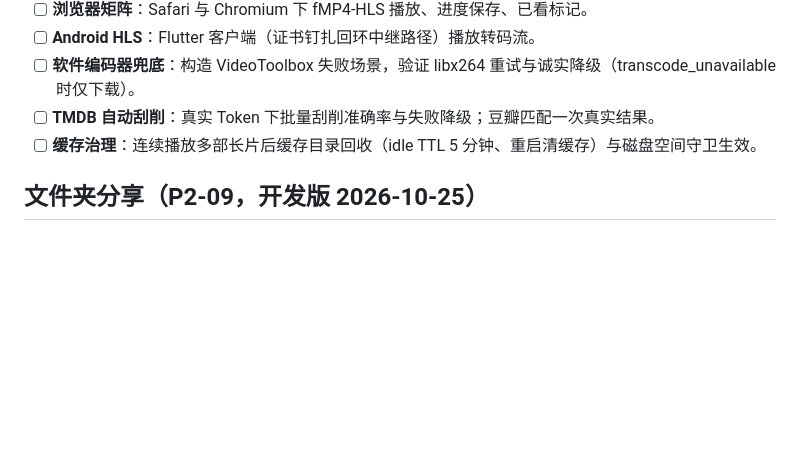
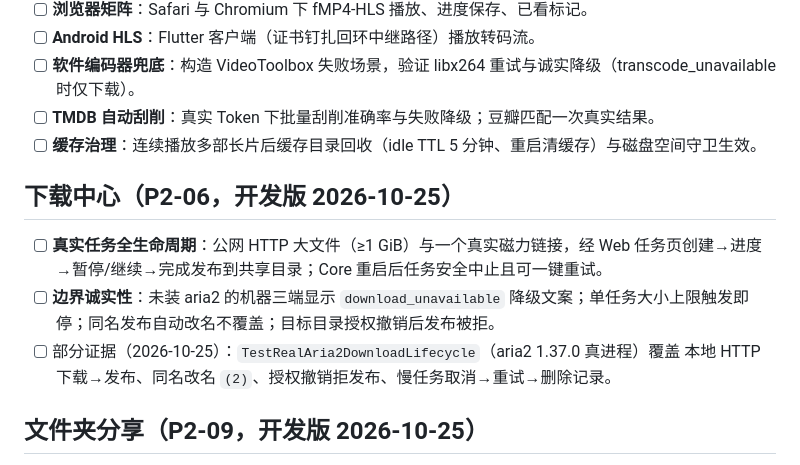
Before and after one commit to lengsukq/LightIsle, a Markdown page: docs/ACCEPTANCE_DEBT_2026-10-25.md, the part around the change. Drawn GitHub-style; blank space fills up the shorter version.

Commit message:
docs: download center scope, status row and acceptance debt items

```diff
--- a/docs/ACCEPTANCE_DEBT_2026-10-25.md
+++ b/docs/ACCEPTANCE_DEBT_2026-10-25.md
@@ -11,6 +11,12 @@
 - [ ] **软件编码器兜底**：构造 VideoToolbox 失败场景，验证 libx264 重试与诚实降级（transcode_unavailable 时仅下载）。
 - [ ] **TMDB 自动刮削**：真实 Token 下批量刮削准确率与失败降级；豆瓣匹配一次真实结果。
 - [ ] **缓存治理**：连续播放多部长片后缓存目录回收（idle TTL 5 分钟、重启清缓存）与磁盘空间守卫生效。
+
+## 下载中心（P2-06，开发版 2026-10-25）
+
+- [ ] **真实任务全生命周期**：公网 HTTP 大文件（≥1 GiB）与一个真实磁力链接，经 Web 任务页创建→进度→暂停/继续→完成发布到共享目录；Core 重启后任务安全中止且可一键重试。
+- [ ] **边界诚实性**：未装 aria2 的机器三端显示 `download_unavailable` 降级文案；单任务大小上限触发即停；同名发布自动改名不覆盖；目标目录授权撤销后发布被拒。
+- [ ] 部分证据（2026-10-25）：`TestRealAria2DownloadLifecycle`（aria2 1.37.0 真进程）覆盖 本地 HTTP 下载→发布、同名改名 `(2)`、授权撤销拒发布、慢任务取消→重试→删除记录。
 
 ## 文件夹分享（P2-09，开发版 2026-10-25）
 
```
Also changed, not shown: docs/FNOS_PARITY_PRIORITIES.md (+1 -1 lines), docs/STATUS.md (+1 -0 lines).
